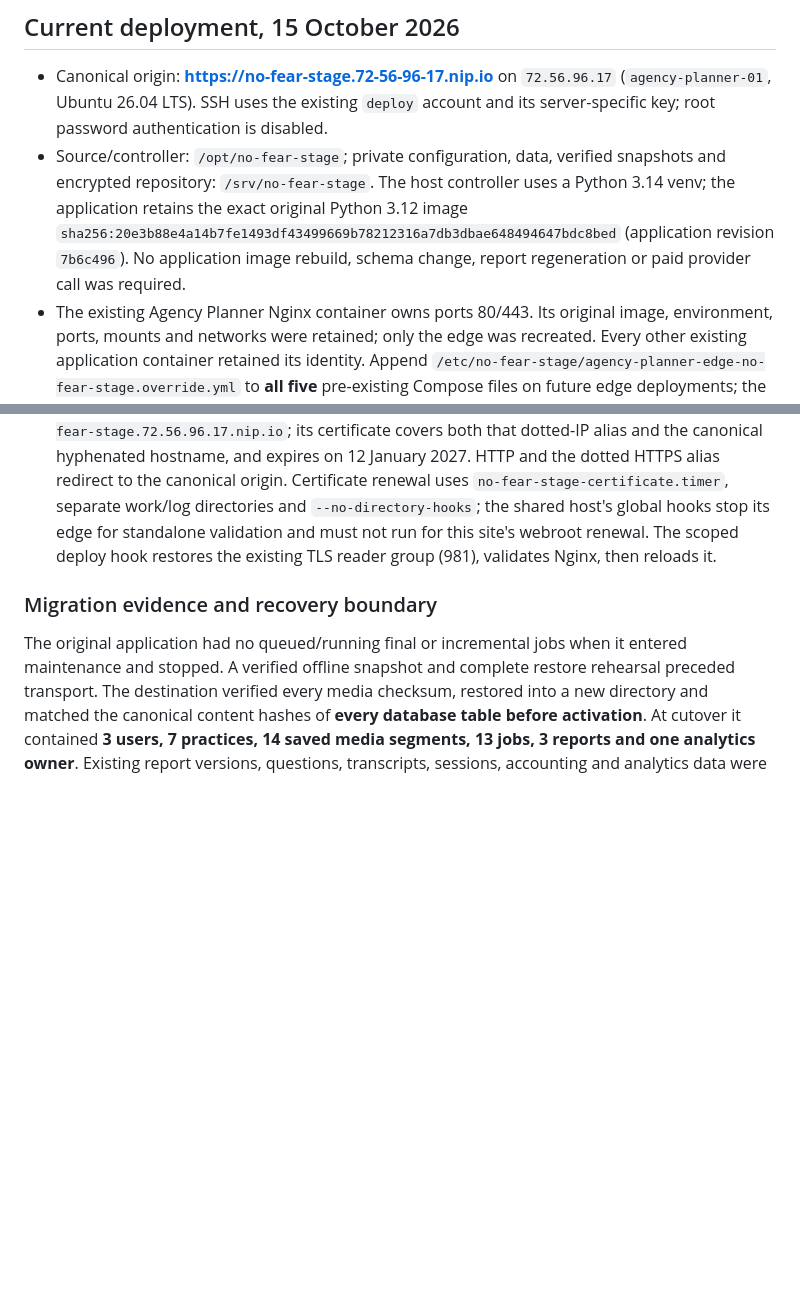
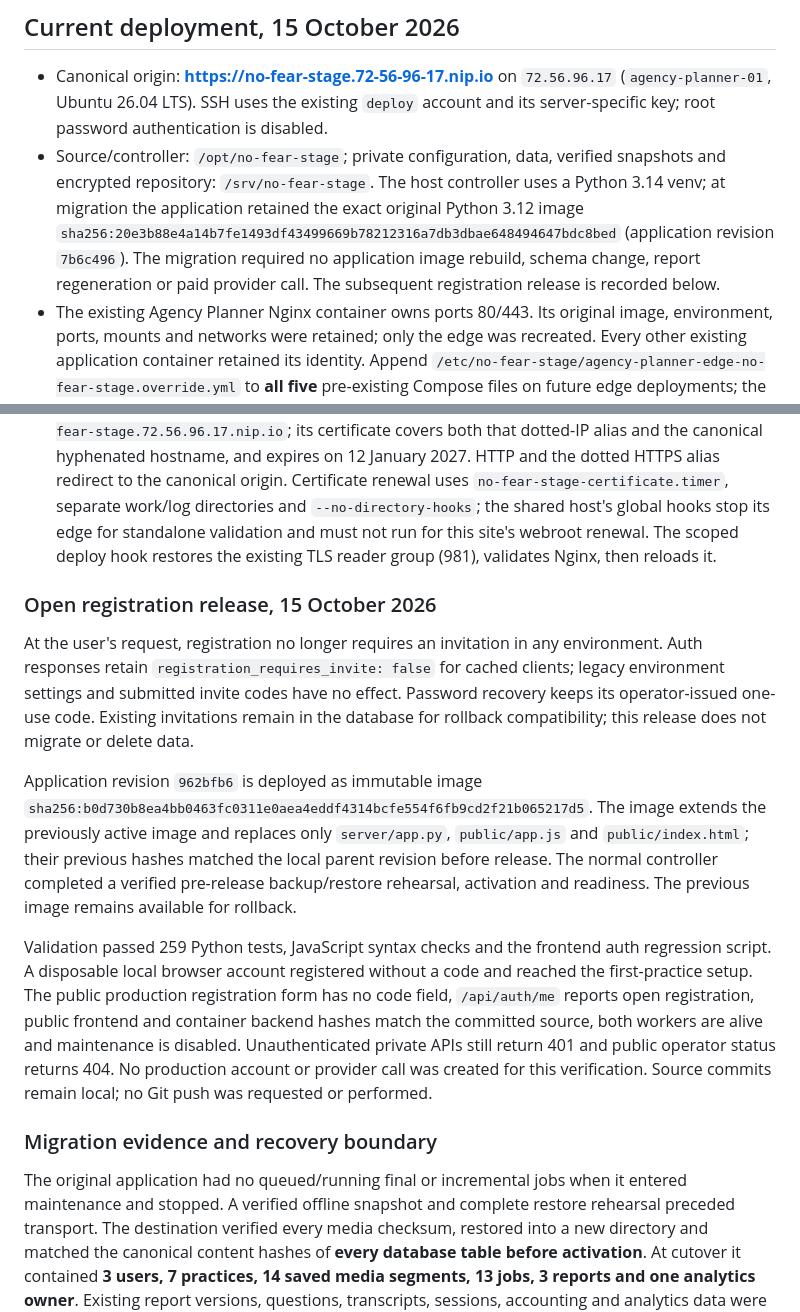
Before and after one commit to timkuzma/no-fear-public-speaking, a Markdown page: docs/production-deployment.md, 2 parts joined by grey strips. Rendered like a GitHub page; blank space fills up the shorter version.

Commit message:
Record verified open registration deployment

```diff
--- a/docs/production-deployment.md
+++ b/docs/production-deployment.md
@@ -3,11 +3,19 @@
 ## Current deployment, 15 October 2026
 
 - Canonical origin: **https://no-fear-stage.72-56-96-17.nip.io** on `72.56.96.17` (`agency-planner-01`, Ubuntu 26.04 LTS). SSH uses the existing `deploy` account and its server-specific key; root password authentication is disabled.
-- Source/controller: `/opt/no-fear-stage`; private configuration, data, verified snapshots and encrypted repository: `/srv/no-fear-stage`. The host controller uses a Python 3.14 venv; the application retains the exact original Python 3.12 image `sha256:20e3b88e4a14b7fe1493df43499669b78212316a7db3dbae648494647bdc8bed` (application revision `7b6c496`). No application image rebuild, schema change, report regeneration or paid provider call was required.
+- Source/controller: `/opt/no-fear-stage`; private configuration, data, verified snapshots and encrypted repository: `/srv/no-fear-stage`. The host controller uses a Python 3.14 venv; at migration the application retained the exact original Python 3.12 image `sha256:20e3b88e4a14b7fe1493df43499669b78212316a7db3dbae648494647bdc8bed` (application revision `7b6c496`). The migration required no application image rebuild, schema change, report regeneration or paid provider call. The subsequent registration release is recorded below.
 - The existing Agency Planner Nginx container owns ports 80/443. Its original image, environment, ports, mounts and networks were retained; only the edge was recreated. Every other existing application container retained its identity. Append `/etc/no-fear-stage/agency-planner-edge-no-fear-stage.override.yml` to **all five** pre-existing Compose files on future edge deployments; the running edge labels record the complete list.
 - The edge has reserved address `172.24.0.254` on `no-fear-stage-private` (`172.24.0.0/16`). Runtime `TRUSTED_PROXY_IPS` adds only that address; the controller still includes loopback and gateway `172.24.0.1`. The app publishes only `127.0.0.1:9080` and runs exactly one process with its two workers.
 - Exact site configuration: `/etc/no-fear-stage/nginx/no-fear-stage.conf.template`. The public research reader remains a separate read-only mount from `/var/www/no-fear-stage-pages`.
 - TLS is isolated under `/etc/no-fear-stage/letsencrypt`. The lineage directory remains `live/no-fear-stage.72.56.96.17.nip.io`; its certificate covers both that dotted-IP alias and the canonical hyphenated hostname, and expires on 12 January 2027. HTTP and the dotted HTTPS alias redirect to the canonical origin. Certificate renewal uses `no-fear-stage-certificate.timer`, separate work/log directories and `--no-directory-hooks`; the shared host's global hooks stop its edge for standalone validation and must not run for this site's webroot renewal. The scoped deploy hook restores the existing TLS reader group (981), validates Nginx, then reloads it.
+
+### Open registration release, 15 October 2026
+
+At the user's request, registration no longer requires an invitation in any environment. Auth responses retain `registration_requires_invite: false` for cached clients; legacy environment settings and submitted invite codes have no effect. Password recovery keeps its operator-issued one-use code. Existing invitations remain in the database for rollback compatibility; this release does not migrate or delete data.
+
+Application revision `962bfb6` is deployed as immutable image `sha256:b0d730b8ea4bb0463fc0311e0aea4eddf4314bcfe554f6fb9cd2f21b065217d5`. The image extends the previously active image and replaces only `server/app.py`, `public/app.js` and `public/index.html`; their previous hashes matched the local parent revision before release. The normal controller completed a verified pre-release backup/restore rehearsal, activation and readiness. The previous image remains available for rollback.
+
+Validation passed 259 Python tests, JavaScript syntax checks and the frontend auth regression script. A disposable local browser account registered without a code and reached the first-practice setup. The public production registration form has no code field, `/api/auth/me` reports open registration, public frontend and container backend hashes match the committed source, both workers are alive and maintenance is disabled. Unauthenticated private APIs still return 401 and public operator status returns 404. No production account or provider call was created for this verification. Source commits remain local; no Git push was requested or performed.
 
 ### Migration evidence and recovery boundary
 
```
